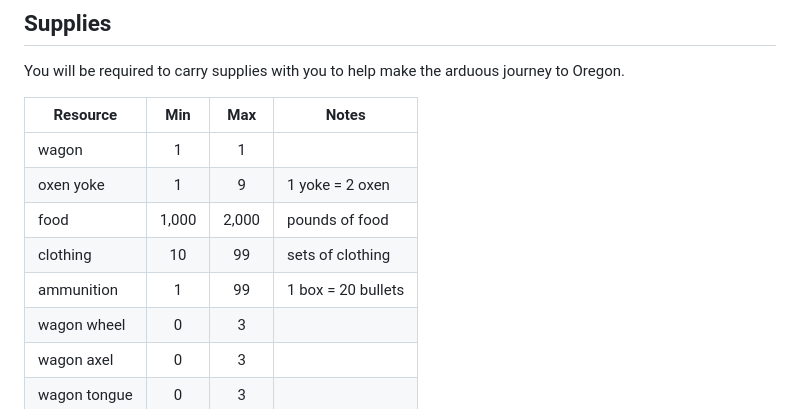
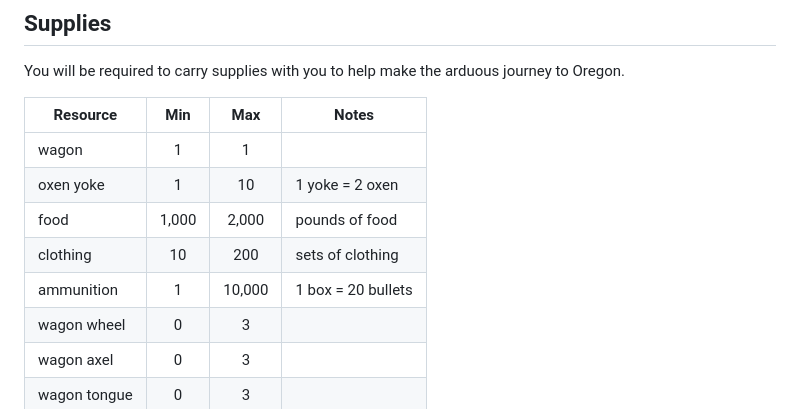
Before and after one commit to TravelTimN/oregon-trail-python, a Markdown page: README.md, the part around the change. Drawn GitHub-style.

Commit message:
Update max_supplies values

```diff
--- a/README.md
+++ b/README.md
@@ -254,10 +254,10 @@ You will be required to carry supplies with you to help make the arduous journey
 | Resource | Min | Max | Notes |
 | --- | :---: | :---: | --- |
 | wagon | 1 | 1 | |
-| oxen yoke | 1 | 9 | 1 yoke = 2 oxen |
+| oxen yoke | 1 | 10 | 1 yoke = 2 oxen |
 | food | 1,000 | 2,000 | pounds of food |
-| clothing | 10 | 99 | sets of clothing |
-| ammunition | 1 | 99 | 1 box = 20 bullets |
+| clothing | 10 | 200 | sets of clothing |
+| ammunition | 1 | 10,000 | 1 box = 20 bullets |
 | wagon wheel | 0 | 3 | |
 | wagon axel | 0 | 3 | |
 | wagon tongue | 0 | 3 | |
```
